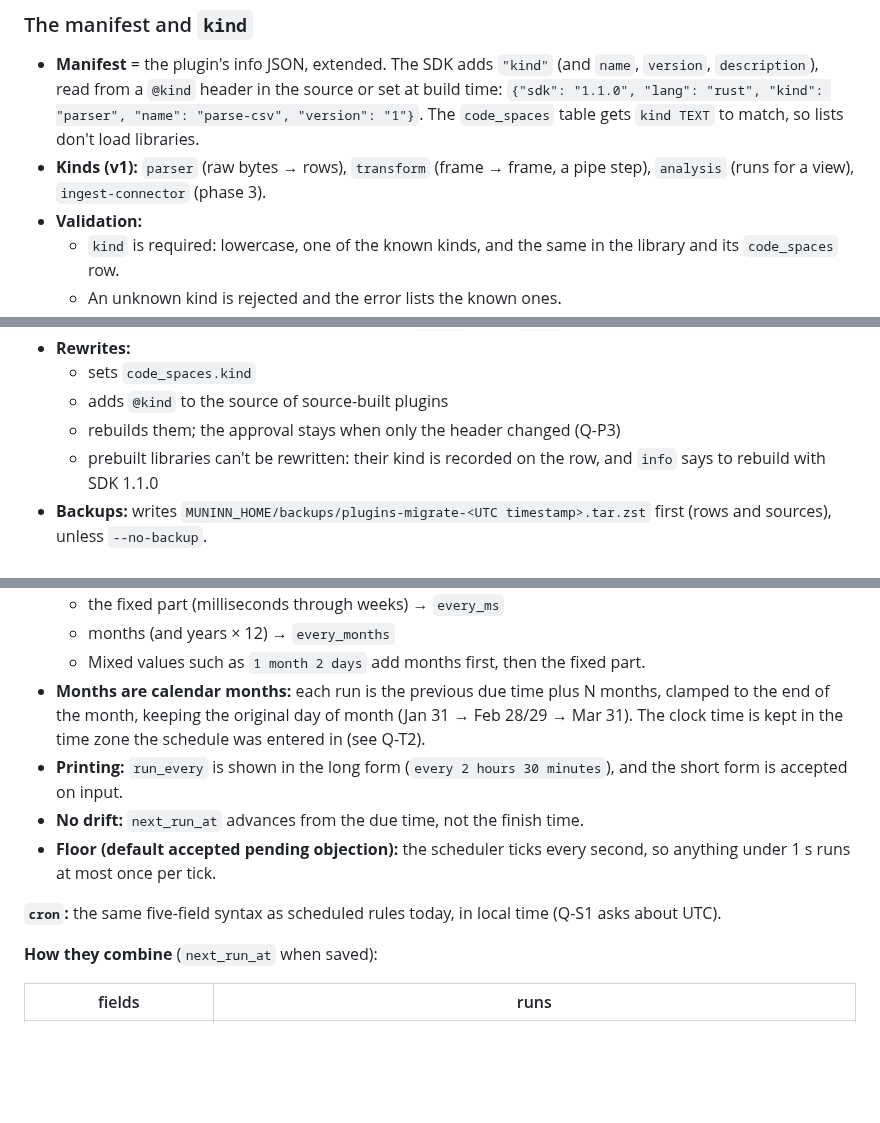
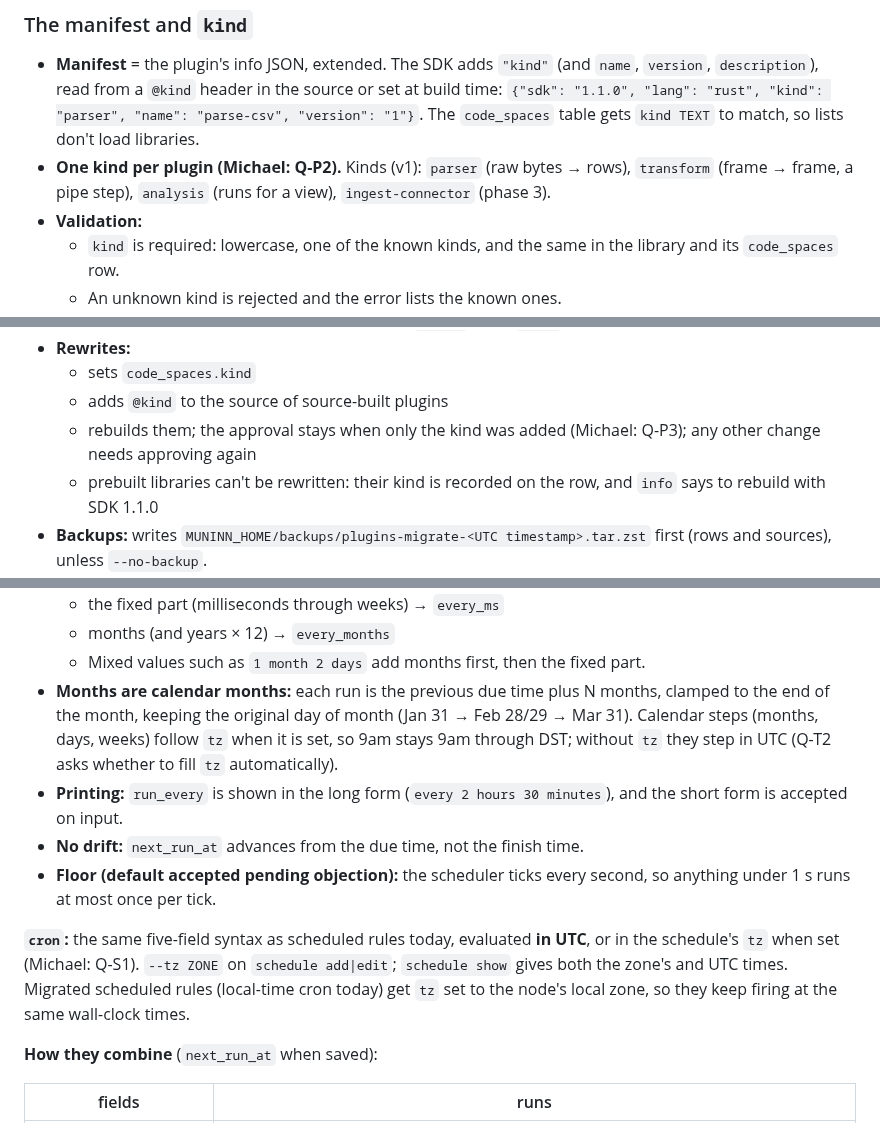
Before and after one commit to WeirdBrains/muninn, a Markdown page: PLAN.md, 3 parts joined by grey strips. Rendered like a GitHub page; blank space fills up the shorter version.

```diff
--- a/PLAN.md
+++ b/PLAN.md
@@ -46,7 +46,7 @@ Phase 1, [Plugins](#plugins), once Michael confirms the open questions.
 ### The manifest and `kind`
 
 - **Manifest** = the plugin's info JSON, extended. The SDK adds `"kind"` (and `name`, `version`, `description`), read from a `@kind` header in the source or set at build time: `{"sdk": "1.1.0", "lang": "rust", "kind": "parser", "name": "parse-csv", "version": "1"}`. The `code_spaces` table gets `kind TEXT` to match, so lists don't load libraries.
-- **Kinds (v1):** `parser` (raw bytes → rows), `transform` (frame → frame, a pipe step), `analysis` (runs for a view), `ingest-connector` (phase 3).
+- **One kind per plugin (Michael: Q-P2).** Kinds (v1): `parser` (raw bytes → rows), `transform` (frame → frame, a pipe step), `analysis` (runs for a view), `ingest-connector` (phase 3).
 - **Validation:**
   - `kind` is required: lowercase, one of the known kinds, and the same in the library and its `code_spaces` row.
   - An unknown kind is rejected and the error lists the known ones.
@@ -74,7 +74,7 @@ mnnn plugins migrate [NAME…] [--kind K] [--dry-run] [--yes] [--no-backup]
 - **Rewrites:**
   - sets `code_spaces.kind`
   - adds `@kind` to the source of source-built plugins
-  - rebuilds them; the approval stays when only the header changed (Q-P3)
+  - rebuilds them; the approval stays when only the kind was added (Michael: Q-P3); any other change needs approving again
   - prebuilt libraries can't be rewritten: their kind is recorded on the row, and `info` says to rebuild with SDK 1.1.0
 - **Backups:** writes `MUNINN_HOME/backups/plugins-migrate-<UTC timestamp>.tar.zst` first (rows and sources), unless `--no-backup`.
 - **`--dry-run`:** prints each plugin, the kind it would get and why, and changes nothing.
@@ -254,12 +259,12 @@ CREATE INDEX schedule_runs_open ON schedule_runs(status) WHERE status IN ('pendi
   - the fixed part (milliseconds through weeks) → `every_ms`
   - months (and years × 12) → `every_months`
   - Mixed values such as `1 month 2 days` add months first, then the fixed part.
-- **Months are calendar months:** each run is the previous due time plus N months, clamped to the end of the month, keeping the original day of month (Jan 31 → Feb 28/29 → Mar 31). The clock time is kept in the time zone the schedule was entered in (see Q-T2).
+- **Months are calendar months:** each run is the previous due time plus N months, clamped to the end of the month, keeping the original day of month (Jan 31 → Feb 28/29 → Mar 31). Calendar steps (months, days, weeks) follow `tz` when it is set, so 9am stays 9am through DST; without `tz` they step in UTC (Q-T2 asks whether to fill `tz` automatically).
 - **Printing:** `run_every` is shown in the long form (`every 2 hours 30 minutes`), and the short form is accepted on input.
 - **No drift:** `next_run_at` advances from the due time, not the finish time.
 - **Floor (default accepted pending objection):** the scheduler ticks every second, so anything under 1 s runs at most once per tick.
 
-**`cron`:** the same five-field syntax as scheduled rules today, in local time (Q-S1 asks about UTC).
+**`cron`:** the same five-field syntax as scheduled rules today, evaluated **in UTC**, or in the schedule's `tz` when set (Michael: Q-S1). `--tz ZONE` on `schedule add|edit`; `schedule show` gives both the zone's and UTC times. Migrated scheduled rules (local-time cron today) get `tz` set to the node's local zone, so they keep firing at the same wall-clock times.
 
 **How they combine** (`next_run_at` when saved):
 
```
Also changed, not shown: other parts of PLAN.md (+27 -19 lines).
